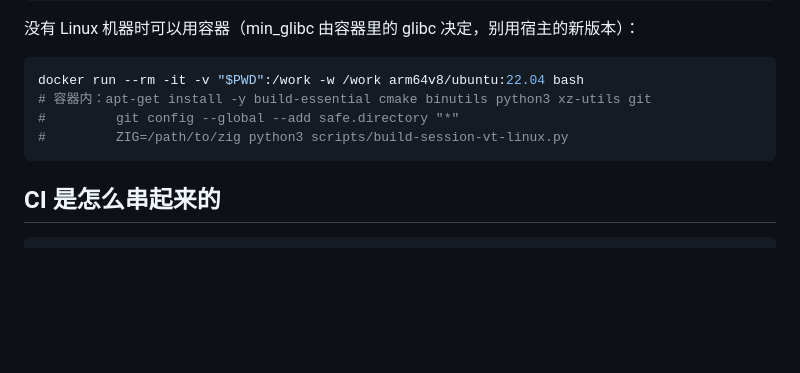
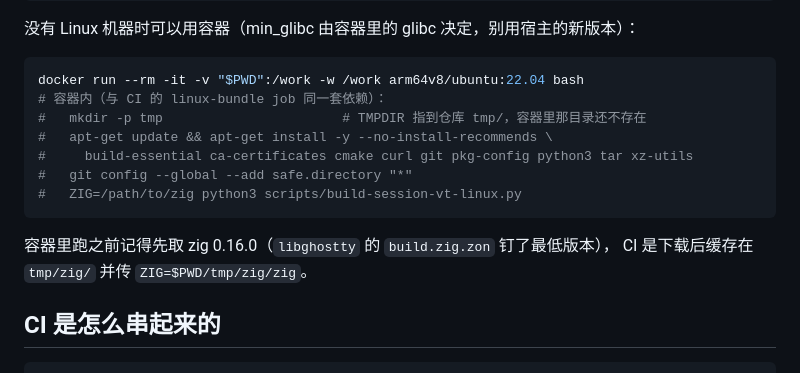
Before and after one commit to hanxi/ghosterm, a Markdown page: docs/how-to/dev-build.md, the part around the change. Rendered like a GitHub page; blank space fills up the shorter version.

Commit message:
docs(dev-build): 容器复现步骤对齐 CI 的 linux-bundle 依赖
本机照文档跑容器时会缺 ca-certificates/curl/pkg-config/tar，且容器里
TMPDIR 指向的仓库 tmp/ 目录可能还不存在（CI 实测 ca-certificates 的 postinst
因此挂掉）。把依赖清单与 mkdir -p tmp 补成和 macos-package.yml 同一套，
并写明要先备好 zig 0.16.0。

````diff
--- a/docs/how-to/dev-build.md
+++ b/docs/how-to/dev-build.md
@@ -63,10 +63,16 @@ bash scripts/package-mac.sh --out dist --adhoc --build 42 \
 
 ```bash
 docker run --rm -it -v "$PWD":/work -w /work arm64v8/ubuntu:22.04 bash
-# 容器内：apt-get install -y build-essential cmake binutils python3 xz-utils git
-#         git config --global --add safe.directory "*"
-#         ZIG=/path/to/zig python3 scripts/build-session-vt-linux.py
+# 容器内（与 CI 的 linux-bundle job 同一套依赖）：
+#   mkdir -p tmp                       # TMPDIR 指到仓库 tmp/，容器里那目录还不存在
+#   apt-get update && apt-get install -y --no-install-recommends \
+#     build-essential ca-certificates cmake curl git pkg-config python3 tar xz-utils
+#   git config --global --add safe.directory "*"
+#   ZIG=/path/to/zig python3 scripts/build-session-vt-linux.py
 ```
+
+容器里跑之前记得先取 zig 0.16.0（`libghostty` 的 `build.zig.zon` 钉了最低版本），
+CI 是下载后缓存在 `tmp/zig/` 并传 `ZIG=$PWD/tmp/zig/zig`。
 
 ## CI 是怎么串起来的
 
````
